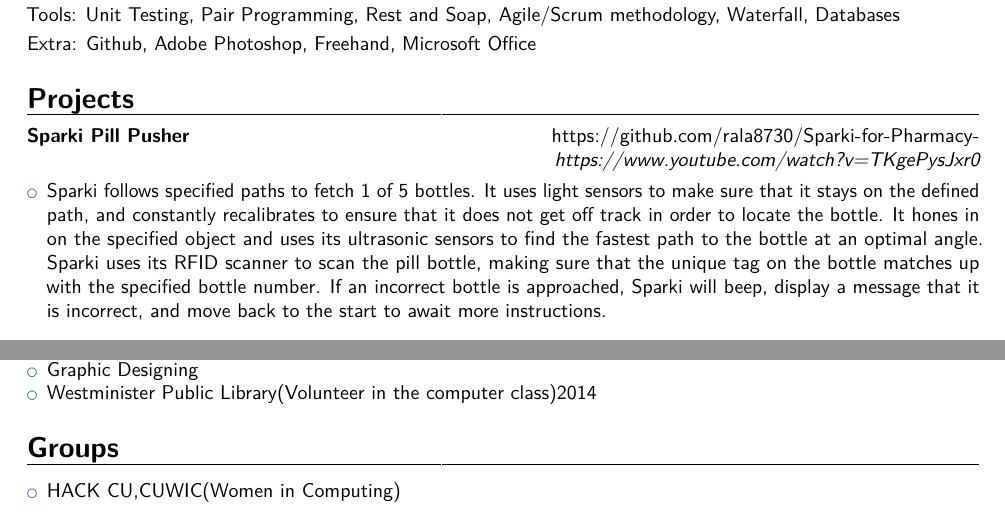
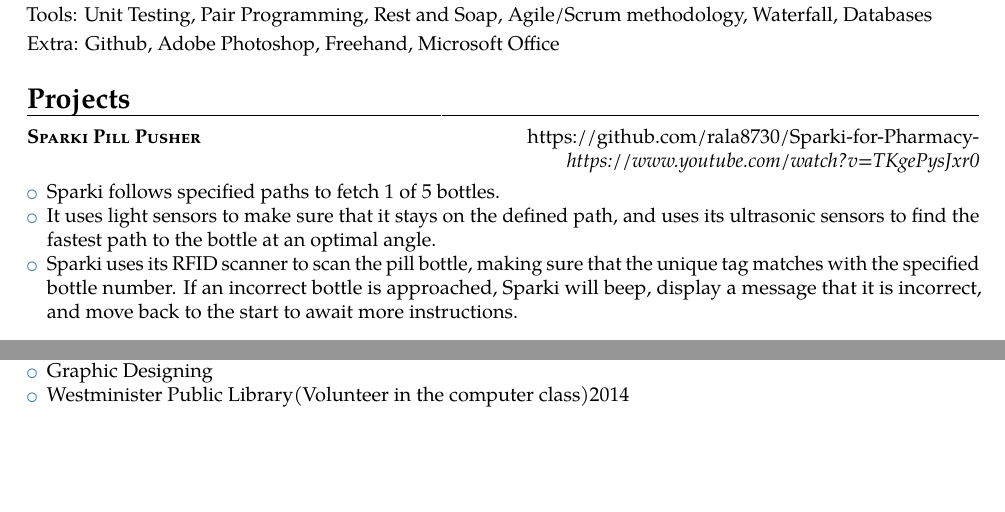
Before and after one commit to rala8730/CV, a LaTeX CV (cv_7.tex): two parts of the page, joined at a grey line, cut so that both start at the same text, the shorter picture padded with empty space. Compiled offline with pdfLaTeX.

Commit message:
modified

```diff
--- a/cv_7.tex
+++ b/cv_7.tex
@@ -23,8 +23,9 @@
 %----------------------------------------------------------------------------------------
 %	PACKAGES AND OTHER DOCUMENT CONFIGURATIONS
 %----------------------------------------------------------------------------------------
-\documentclass[10pt,a4paper,sans]{moderncv} % Font sizes: 10, 11, or 12; paper sizes: a4paper, letterpaper, a5paper, legalpaper, executivepaper or landscape; font families: sans or roman
+\documentclass[10pt,a4paper,roman]{moderncv} % Font sizes: 10, 11, or 12; paper sizes: a4paper, letterpaper, a5paper, legalpaper, executivepaper or landscape; font families: sans or roman
 \usepackage{lmodern}
+
 %\usepackage{hyperref}
 %\definecolor{darkblue}{rgb}{0.0,0.0,0.3}
 %\hypersetup{colorlinks,breaklinks,linkcolor=darkblue,urlcolor=darkblue,anchorcolor=darkblue,citecolor=darkblue}
@@ -85,5 +79,7 @@
 \section {Projects}
 \cventry{\href{https://www.youtube.com/watch?v=TKgePysJxr0}{https://www.youtube.com/watch?v=TKgePysJxr0}{}}{}{\textsc{\href{https://github.com/rala8730/Sparki-for-Pharmacy-}{Sparki Pill Pusher}}}{\href{https://github.com/rala8730/Sparki-for-Pharmacy-}{\textnormal{https://github.com/rala8730/Sparki-for-Pharmacy-}}}{}{}
 \begin{itemize}
-\item{Sparki follows specified paths to fetch 1 of 5 bottles. It uses light sensors to make sure that it stays on the defined path, and constantly recalibrates to ensure that it does not get off track in order to  locate the bottle. It hones in on the specified object and uses its ultrasonic sensors to find the fastest path to the bottle at an optimal angle. Sparki uses its RFID scanner to scan the pill bottle, making sure that the unique tag on the bottle matches up with the specified bottle number. If an incorrect bottle is approached, Sparki will beep, display a message that it is incorrect, and move back to the start to await more instructions.}
+\item{Sparki follows specified paths to fetch 1 of 5 bottles.}
+\item{It uses light sensors to make sure that it stays on the defined path, and uses its ultrasonic sensors to find the fastest path to the bottle at an optimal angle.}
+\item{Sparki uses its RFID scanner to scan the pill bottle, making sure that the unique tag  matches with the specified bottle number. If an incorrect bottle is approached, Sparki will beep, display a message that it is incorrect, and move back to the start to await more instructions.}
 \end{itemize}
@@ -104,11 +102,10 @@
 \item{}{Westminister Public Library(Volunteer in the computer class){2014}}
 \end{itemize}
 
-\section{Groups}
-\begin{itemize}
-\item {}{HACK CU,CUWIC(Women in Computing)}
-\end{itemize}
+%\section{Groups}
+%\begin{itemize}
+%\item {}{HACK CU,CUWIC(Women in Computing)}
+%\end{itemize}
 
 %----------------------------------------------------------------------------------------
-
 \end{document}
```
Also changed, not shown: cv_7.pdf, cv_7.tex (11 more changed lines).
